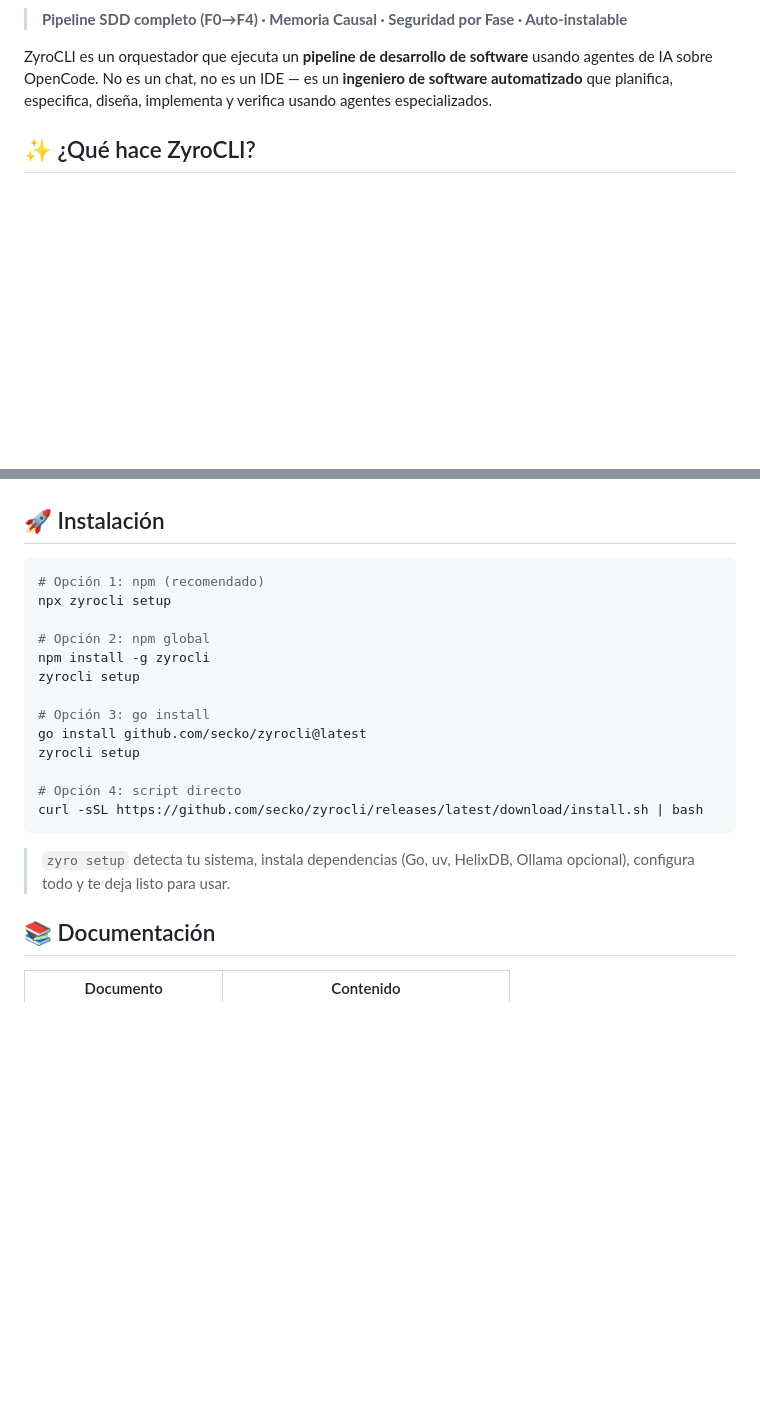
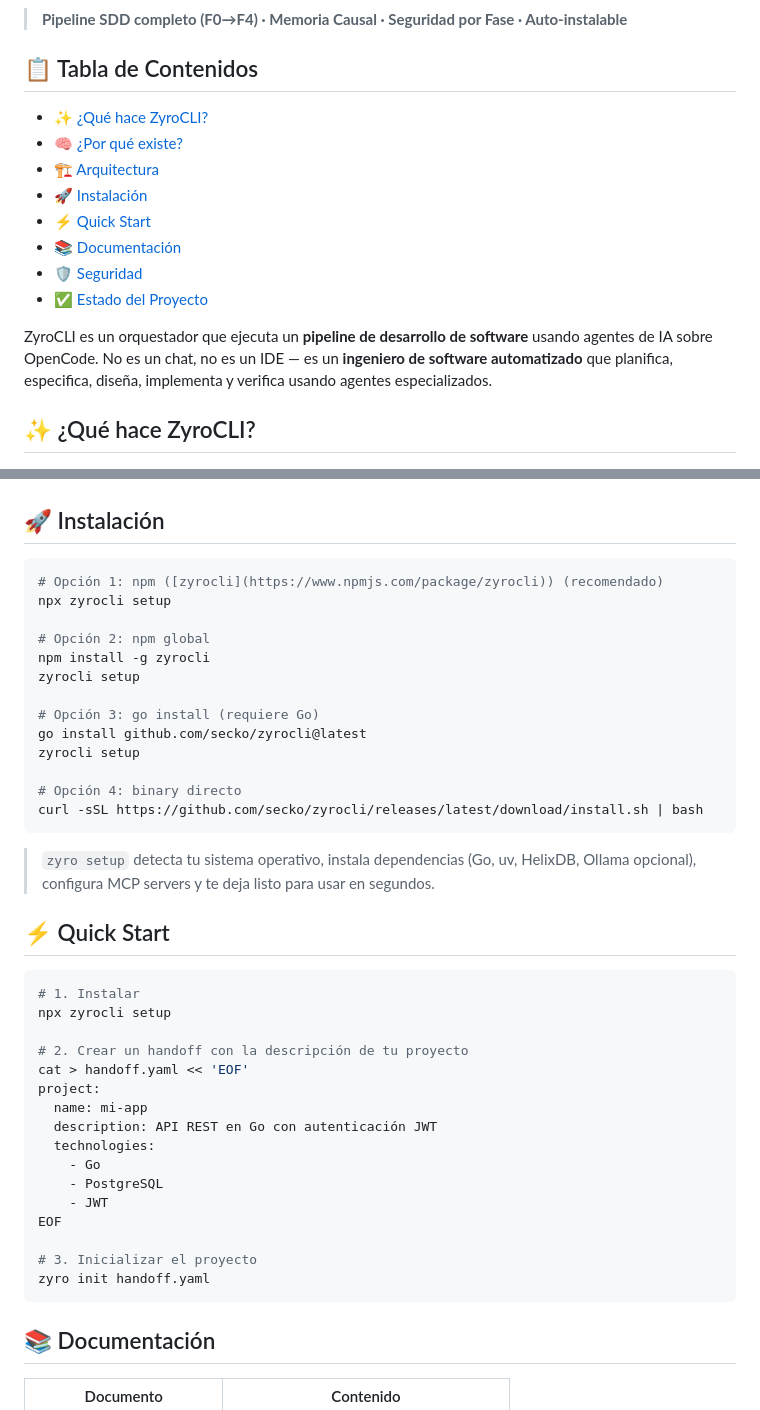
Before and after one commit to yechua-silva/zyrocli, a Markdown page: README.md, 2 parts joined by grey strips. GitHub-like rendering; blank space fills up the shorter version.

Commit message:
docs: mejorar README con badges, TOC, enlaces npm y quick start

````diff
--- a/README.md
+++ b/README.md
@@ -3,4 +8,15 @@
 > **Pipeline SDD completo (F0→F4) · Memoria Causal · Seguridad por Fase · Auto-instalable**
+
+## 📋 Tabla de Contenidos
+
+- [✨ ¿Qué hace ZyroCLI?](#-qué-hace-zyrocli)
+- [🧠 ¿Por qué existe?](#-por-qué-existe)
+- [🏗️ Arquitectura](#️-arquitectura)
+- [🚀 Instalación](#-instalación)
+- [⚡ Quick Start](#-quick-start)
+- [📚 Documentación](#-documentación)
+- [🛡️ Seguridad](#️-seguridad)
+- [✅ Estado del Proyecto](#-estado-del-proyecto)
 
 ZyroCLI es un orquestador que ejecuta un **pipeline de desarrollo de software** usando agentes de IA sobre OpenCode. No es un chat, no es un IDE — es un **ingeniero de software automatizado** que planifica, especifica, diseña, implementa y verifica usando agentes especializados.
 
@@ -68,22 +84,43 @@ Humano ──→ ZyroCLI (Go) ──→ OpenCode (Agentes IA)
 ## 🚀 Instalación
 
 ```bash
-# Opción 1: npm (recomendado)
+# Opción 1: npm ([zyrocli](https://www.npmjs.com/package/zyrocli)) (recomendado)
 npx zyrocli setup
 
 # Opción 2: npm global
 npm install -g zyrocli
 zyrocli setup
 
-# Opción 3: go install
+# Opción 3: go install (requiere Go)
 go install github.com/secko/zyrocli@latest
 zyrocli setup
 
-# Opción 4: script directo
+# Opción 4: binary directo
 curl -sSL https://github.com/secko/zyrocli/releases/latest/download/install.sh | bash
 ```
 
-> `zyro setup` detecta tu sistema, instala dependencias (Go, uv, HelixDB, Ollama opcional), configura todo y te deja listo para usar.
+> `zyro setup` detecta tu sistema operativo, instala dependencias (Go, uv, HelixDB, Ollama opcional), configura MCP servers y te deja listo para usar en segundos.
+
+## ⚡ Quick Start
+
+```bash
+# 1. Instalar
+npx zyrocli setup
+
+# 2. Crear un handoff con la descripción de tu proyecto
+cat > handoff.yaml << 'EOF'
+project:
+  name: mi-app
+  description: API REST en Go con autenticación JWT
+  technologies:
+    - Go
+    - PostgreSQL
+    - JWT
+EOF
+
+# 3. Inicializar el proyecto
+zyro init handoff.yaml
+```
 
 ## 📚 Documentación
 
````
Also changed, not shown: other parts of README.md (+5 -0 lines).
